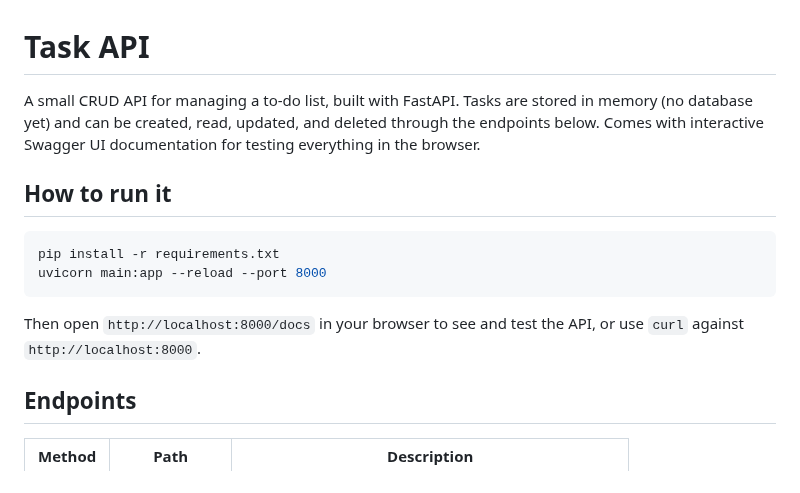
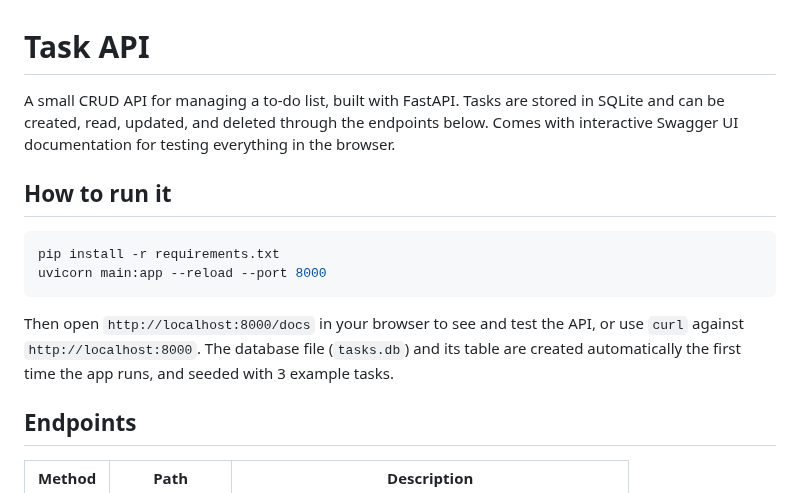
Before and after one commit to hussein473/task-api, a Markdown page: README.md, the part around one of its changes. GitHub-like rendering.

````diff
--- a/README.md
+++ b/README.md
@@ -1,6 +1,6 @@
 # Task API
 
-A small CRUD API for managing a to-do list, built with FastAPI. Tasks are stored in memory (no database yet) and can be created, read, updated, and deleted through the endpoints below. Comes with interactive Swagger UI documentation for testing everything in the browser.
+A small CRUD API for managing a to-do list, built with FastAPI. Tasks are stored in SQLite and can be created, read, updated, and deleted through the endpoints below. Comes with interactive Swagger UI documentation for testing everything in the browser.
 
 ## How to run it
 
@@ -9,7 +9,7 @@ pip install -r requirements.txt
 uvicorn main:app --reload --port 8000
 ```
 
-Then open `http://localhost:8000/docs` in your browser to see and test the API, or use `curl` against `http://localhost:8000`.
+Then open `http://localhost:8000/docs` in your browser to see and test the API, or use `curl` against `http://localhost:8000`. The database file (`tasks.db`) and its table are created automatically the first time the app runs, and seeded with 3 example tasks.
 
 ## Endpoints
 
````
Also changed, not shown: other parts of README.md (+22 -2 lines), db-browser.png (added).
